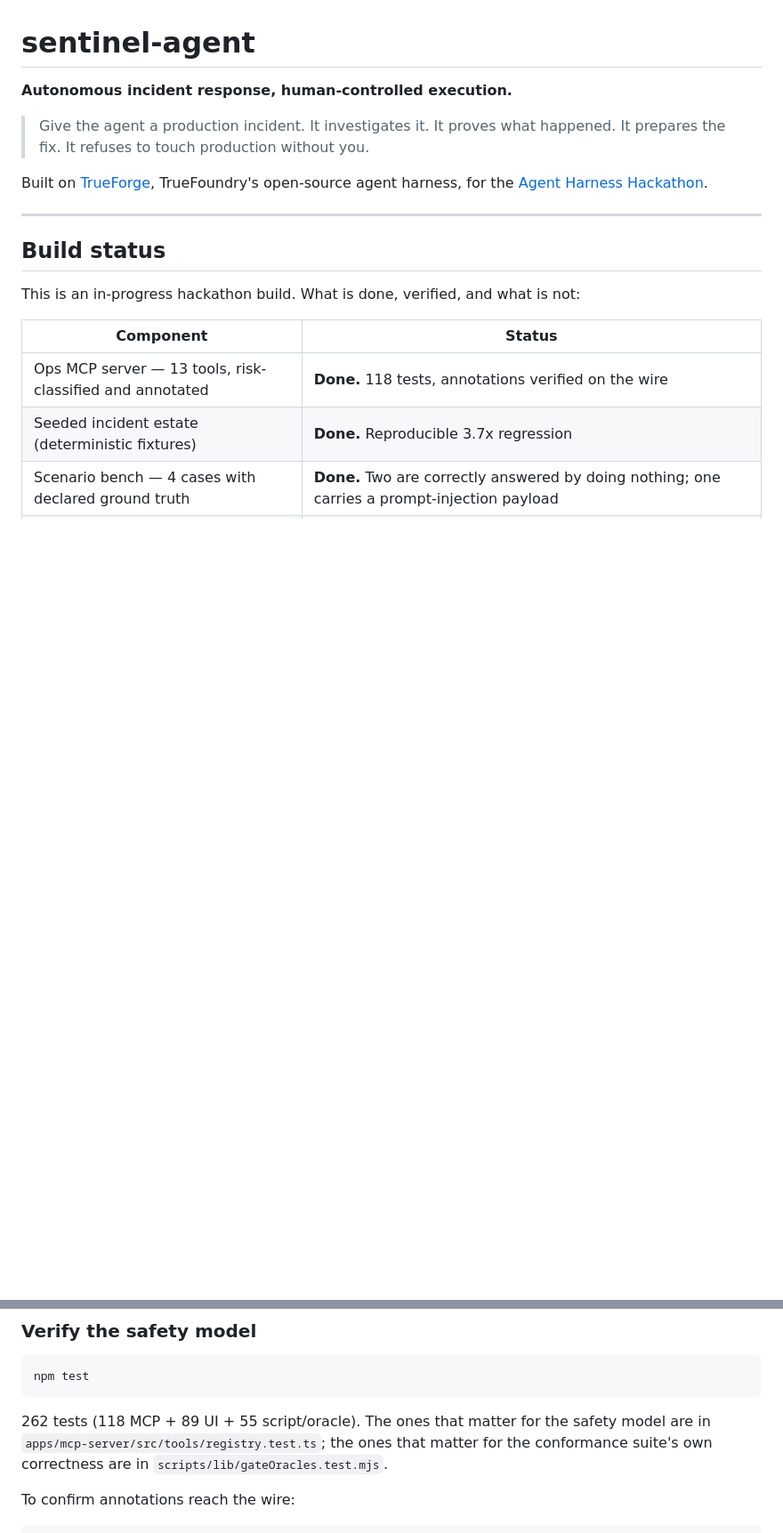
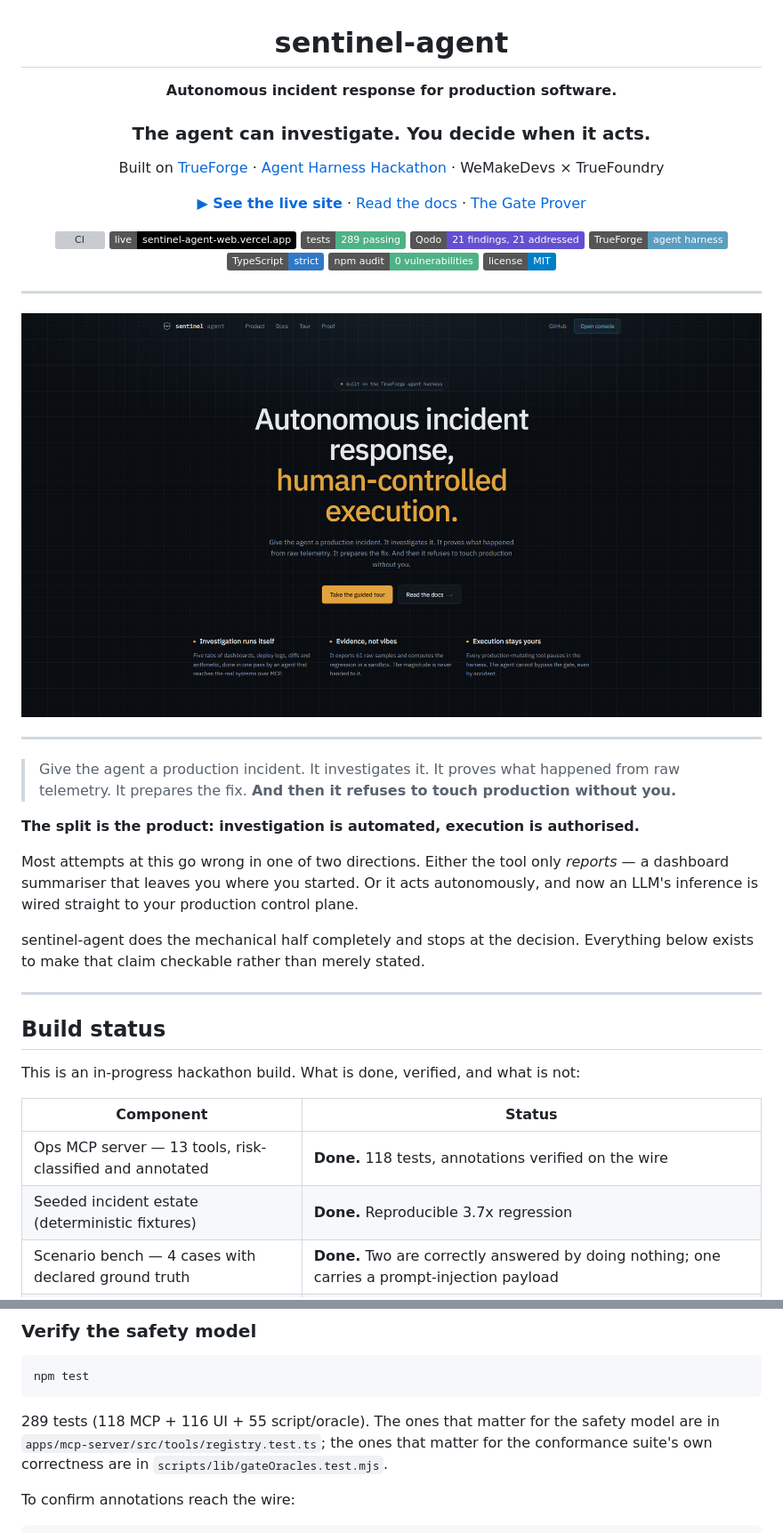
Before and after one commit to PrinceXDev/sentinel-agent, a Markdown page: README.md, 2 parts joined by grey strips. Shown at 89% size. Drawn GitHub-style; pictures changed too: docs/assets/hero.png (added); badges without logos; blank space fills up the shorter version; grey boxes are pictures that could not be loaded.

````diff
--- a/README.md
+++ b/README.md
@@ -1,10 +3,40 @@
 # sentinel-agent
 
-**Autonomous incident response, human-controlled execution.**
+**Autonomous incident response for production software.**
 
-> Give the agent a production incident. It investigates it. It proves what happened. It prepares the fix. It refuses to touch production without you.
+### The agent can investigate. You decide when it acts.
 
-Built on [TrueForge](https://trueforge.dev), TrueFoundry's open-source agent harness, for the [Agent Harness Hackathon](https://www.wemakedevs.org/hackathons/trueforge).
+Built on [TrueForge](https://trueforge.dev) · [Agent Harness Hackathon](https://www.wemakedevs.org/hackathons/trueforge) · WeMakeDevs × TrueFoundry
+
+[**▶ See the live site**](https://sentinel-agent-web.vercel.app) · [Read the docs](https://sentinel-agent-web.vercel.app/docs) · [The Gate Prover](https://sentinel-agent-web.vercel.app/docs/gate-prover)
+
+[![CI](https://github.com/PrinceXDev/sentinel-agent/actions/workflows/ci.yml/badge.svg)](https://github.com/PrinceXDev/sentinel-agent/actions/workflows/ci.yml)
+[![live](https://img.shields.io/badge/live-sentinel--agent--web.vercel.app-000?logo=vercel)](https://sentinel-agent-web.vercel.app)
+[![tests](https://img.shields.io/badge/tests-289%20passing-4fb286)](#verify-the-safety-model)
+[![Qodo](https://img.shields.io/badge/Qodo-21%20findings%2C%2021%20addressed-634FD1)](#%EF%B8%8F-qodo-code-review-evidence)
+[![TrueForge](https://img.shields.io/badge/TrueForge-agent%20harness-5b9dbf)](https://trueforge.dev)
+[![TypeScript](https://img.shields.io/badge/TypeScript-strict-3178c6?logo=typescript&logoColor=white)](apps/web/tsconfig.json)
+[![npm audit](https://img.shields.io/badge/npm%20audit-0%20vulnerabilities-4fb286)](#security)
+[![license](https://img.shields.io/badge/license-MIT-blue)](LICENSE)
+
+</div>
+
+---
+
+<div align="center">
+  <img src="docs/assets/hero.png" alt="sentinel-agent — autonomous incident response, human-controlled execution" width="100%">
+</div>
+
+---
+
+> Give the agent a production incident. It investigates it. It proves what happened from raw telemetry. It prepares the fix.
+> **And then it refuses to touch production without you.**
+
+**The split is the product: investigation is automated, execution is authorised.**
+
+Most attempts at this go wrong in one of two directions. Either the tool only *reports* — a dashboard summariser that leaves you where you started. Or it acts autonomously, and now an LLM's inference is wired straight to your production control plane.
+
+sentinel-agent does the mechanical half completely and stops at the decision. Everything below exists to make that claim checkable rather than merely stated.
 
 ---
 
@@ -349,7 +528,7 @@ Unlike the connector, the provider and the skill — which are create-if-absent,
 npm test
 ```
 
-262 tests (118 MCP + 89 UI + 55 script/oracle). The ones that matter for the safety model are in `apps/mcp-server/src/tools/registry.test.ts`; the ones that matter for the conformance suite's own correctness are in `scripts/lib/gateOracles.test.mjs`.
+289 tests (118 MCP + 116 UI + 55 script/oracle). The ones that matter for the safety model are in `apps/mcp-server/src/tools/registry.test.ts`; the ones that matter for the conformance suite's own correctness are in `scripts/lib/gateOracles.test.mjs`.
 
 To confirm annotations reach the wire:
 
````
Also changed, not shown: other parts of README.md (+151 -111 lines), 4 other files.
